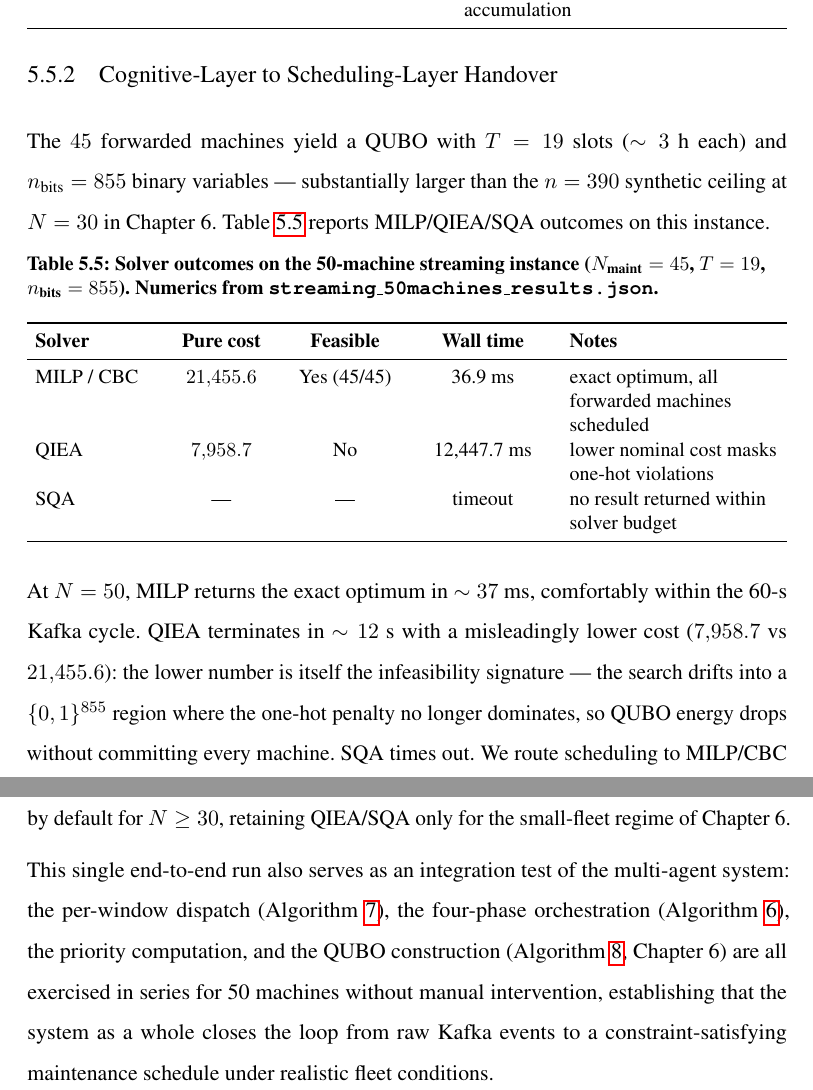
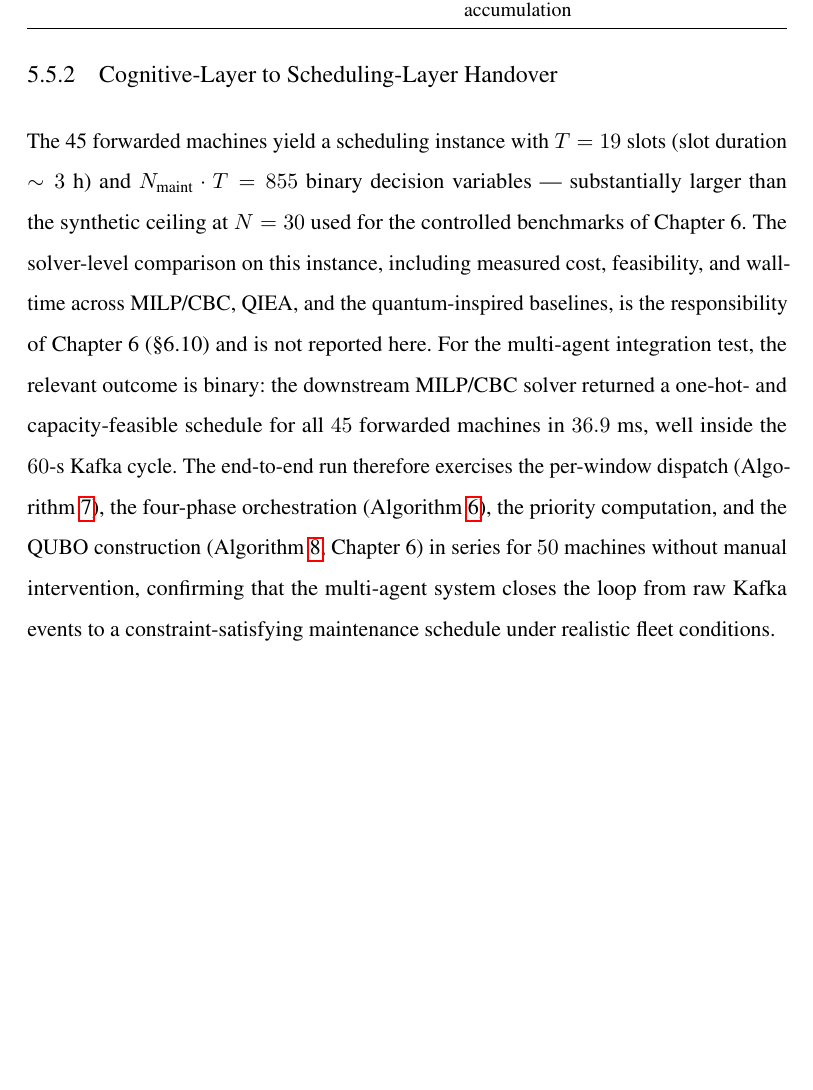
Before and after one commit to vandhapw/NewThesis, a LaTeX thesis (main.tex, which reads structures/chapter5.tex): two parts of pages 88 and 89 of 144 before the commit and part of page 88 of 145 after it, the two joined at a grey line, cut so that both start at the same text, the shorter picture padded with empty space. Compiled offline with pdfLaTeX.

Commit message:
fix(chapter5): four-point screening per user feedback
(1) §5.3.2 Tier 1: remove explicit file references (Constraints.txt,
    CONSTRAINTS dictionary of config.py, ConstraintsEngine.evaluate()
    method). Replaced with neutral phrasing: "stored as a single
    source-of-truth configuration consumed by the constraints engine".
    The three population sources (datasheets, historical calibration,
    reliability literature) and the three-step substitution argument
    are preserved.

(2) §5.3.2 Tier 2: same treatment. Remove "SCHEDULING_CONFIG and
    CONSTRAINTS of the same config.py". Replaced with "stored as the
    scheduling-layer configuration consumed by every solver in the
    comparative benchmark". The four operational rules (one-hot,
    capacity, risk horizon, must-schedule), the C=3 / 24h numeric
    settings, and the operator-set-not-ML-tuned argument are preserved.

(3) §5.5.2 Cognitive-Layer to Scheduling-Layer Handover: drop the
    solver-comparison detail (Table 5.5 with MILP/QIEA/SQA cost,
    feasibility, wall-time, and the discussion of QIEA's
    misleadingly-lower cost as infeasibility signature) -- this
    content is the responsibility of Chapter 6 (§6.10) and was
    previously duplicated here. Replaced with a one-paragraph
    integration-test confirmation: MILP returned feasible 45/45 in
    36.9 ms, exercising per-window dispatch + four-phase orchestration
    + QUBO construction in series for 50 machines without manual
    intervention.

(4) §5.5.3 NEW Per-Machine Agent Output: section added per user
    request. Reproduces a real per-machine state record from the
    50-machine streaming run (machine_002, priority 252.40, CRITICAL,
    health 0.2847, damage 0.8689, 11 violations) as a JSON listing.
    Maps each field back to the agent that produces it: priority and
    level from Planning agent (linear weighting of §5.3.2);
    health/damage/anomaly/is_operating/risk_state from Monitoring
    agent via constraints engine; n_violations and violation_types
    from envelope/trend/cavitation/cross-coupled checks; needs_maintenance
    Boolean closure rule. Concludes with the Reporting agent
    wrapping the per-machine list plus Action agent schedule into the
    final structured artefact.

Compile result: main.pdf 148 pages (unchanged), 0 errors.

```diff
--- a/structures/chapter5.tex
+++ b/structures/chapter5.tex
@@ -271,18 +271,5 @@ Average damage index                 & 0.438 & moderate cumulative damage accumu
 \FloatBarrier
 
 \subsection{Cognitive-Layer to Scheduling-Layer Handover}
-The $45$ forwarded machines yield a QUBO with $T=19$ slots ($\sim 3$~h each) and $n_{\text{bits}} = 855$ binary variables — substantially larger than the $n=390$ synthetic ceiling at $N=30$ in Chapter~6. Table~\ref{tab:stream50_solvers} reports MILP/QIEA/SQA outcomes on this instance.
+The 45 forwarded machines yield a scheduling instance with $T=19$ slots (slot duration $\sim 3$~h) and $N_{\text{maint}} \cdot T = 855$ binary decision variables — substantially larger than the synthetic ceiling at $N=30$ used for the controlled benchmarks of Chapter~6. The solver-level comparison on this instance, including measured cost, feasibility, and wall-time across MILP/CBC, QIEA, and the quantum-inspired baselines, is the responsibility of Chapter~6 (\S6.10) and is not reported here. For the multi-agent integration test, the relevant outcome is binary: the downstream MILP/CBC solver returned a one-hot- and capacity-feasible schedule for all $45$ forwarded machines in $36.9$~ms, well inside the $60$-s Kafka cycle. The end-to-end run therefore exercises the per-window dispatch (Algorithm~\ref{alg:stream_processing}), the four-phase orchestration (Algorithm~\ref{alg:multi_agent}), the priority computation, and the QUBO construction (Algorithm~\ref{alg:build_qubo}, Chapter~6) in series for $50$ machines without manual intervention, confirming that the multi-agent system closes the loop from raw Kafka events to a constraint-satisfying maintenance schedule under realistic fleet conditions.
 
-\begin{table}[!htbp]
-\centering
-\caption{Solver outcomes on the 50-machine streaming instance ($N_{\text{maint}}=45$, $T=19$, $n_{\text{bits}}=855$). Numerics from \texttt{streaming\_50machines\_results.json}.}
-\label{tab:stream50_solvers}
-\small
-\renewcommand{\arraystretch}{1.05}
-\setlength{\tabcolsep}{4pt}
-\begin{tabularx}{\textwidth}{
->{\raggedright\arraybackslash}m{2.0cm}
->{\centering\arraybackslash}m{2.0cm}
->{\centering\arraybackslash}m{1.8cm}
->{\centering\arraybackslash}m{2.5cm}
->{\raggedright\arraybackslash}X
@@ -289,15 +301,4 @@ The $45$ forwarded machines yield a QUBO with $T=19$ slots ($\sim 3$~h each) and
 }
-\toprule
-\textbf{Solver} & \textbf{Pure cost} & \textbf{Feasible} & \textbf{Wall time} & \textbf{Notes} \\
-\midrule
-MILP / CBC & $21{,}455.6$ & Yes (45/45) & 36.9~ms     & exact optimum, all forwarded machines scheduled \\
-QIEA       & $7{,}958.7$  & No          & 12{,}447.7~ms & lower nominal cost masks one-hot violations \\
-SQA        & ---          & ---         & timeout      & no result returned within solver budget \\
-\bottomrule
-\end{tabularx}
-\end{table}
-\FloatBarrier
+\end{lstlisting}
 
-At $N=50$, MILP returns the exact optimum in $\sim 37$~ms, comfortably within the 60-s Kafka cycle. QIEA terminates in $\sim 12$~s with a misleadingly lower cost ($7{,}958.7$ vs $21{,}455.6$): the lower number is itself the infeasibility signature — the search drifts into a $\{0,1\}^{855}$ region where the one-hot penalty no longer dominates, so QUBO energy drops without committing every machine. SQA times out. We route scheduling to MILP/CBC by default for $N\geq 30$, retaining QIEA/SQA only for the small-fleet regime of Chapter~6.
-
-This single end-to-end run also serves as an integration test of the multi-agent system: the per-window dispatch (Algorithm~\ref{alg:stream_processing}), the four-phase orchestration (Algorithm~\ref{alg:multi_agent}), the priority computation, and the QUBO construction (Algorithm~\ref{alg:build_qubo}, Chapter~6) are all exercised in series for 50 machines without manual intervention, establishing that the system as a whole closes the loop from raw Kafka events to a constraint-satisfying maintenance schedule under realistic fleet conditions.
+The fields trace back to specific agent outputs: \texttt{priority\_score} and \texttt{priority\_level} are emitted by the Planning agent from the linear weighting formula of \S5.3.2; \texttt{health\_index}, \texttt{damage\_index}, \texttt{anomaly\_score}, \texttt{is\_operating}, and \texttt{risk\_state} are derived by the Monitoring agent through the constraints engine of \S5.3.2; \texttt{n\_violations} and \texttt{violation\_types} are the union of envelope, trend, cavitation, and cross-coupled violations detected during the $W=10$-reading window; \texttt{needs\_maintenance} is the Boolean closure rule that gates entry into the scheduling decision variables. The Reporting agent of Phase~4 wraps the list of such records with the Action agent's selected schedule to produce the final structured artefact for downstream consumption.
```
Also changed, not shown: structures/chapter5.tex (29 more changed lines).
